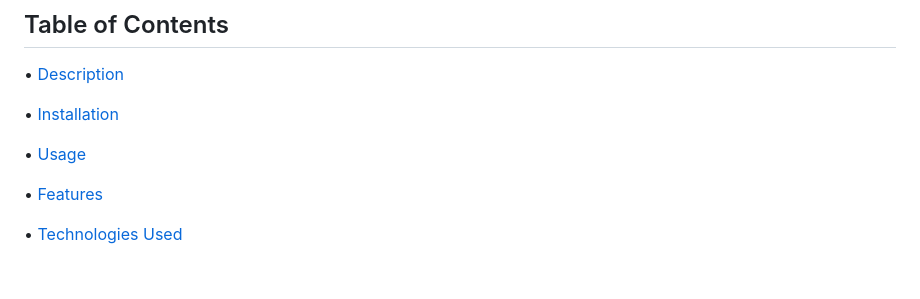
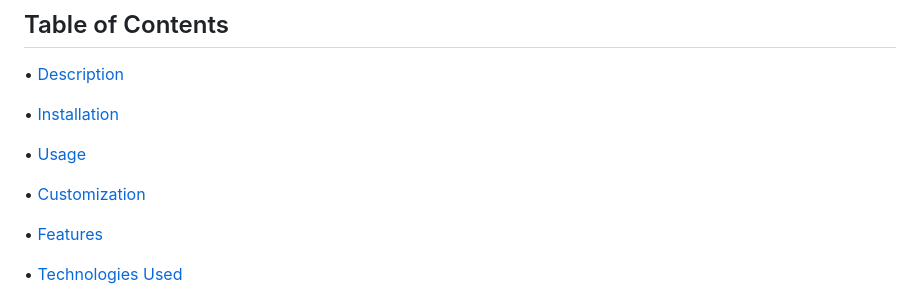
Before and after one commit to tg1489/password-generator, a Markdown page: README.md, the part around the change. Rendered like a GitHub page; blank space fills up the shorter version.

```diff
--- a/README.md
+++ b/README.md
@@ -11,6 +11,8 @@ The Password Generator is a front-end web application built with JavaScript. It
  • [Installation](#installation)
 
  • [Usage](#usage)
+
+ • [Customization](#customization)
 
  • [Features](#features)
 
```
